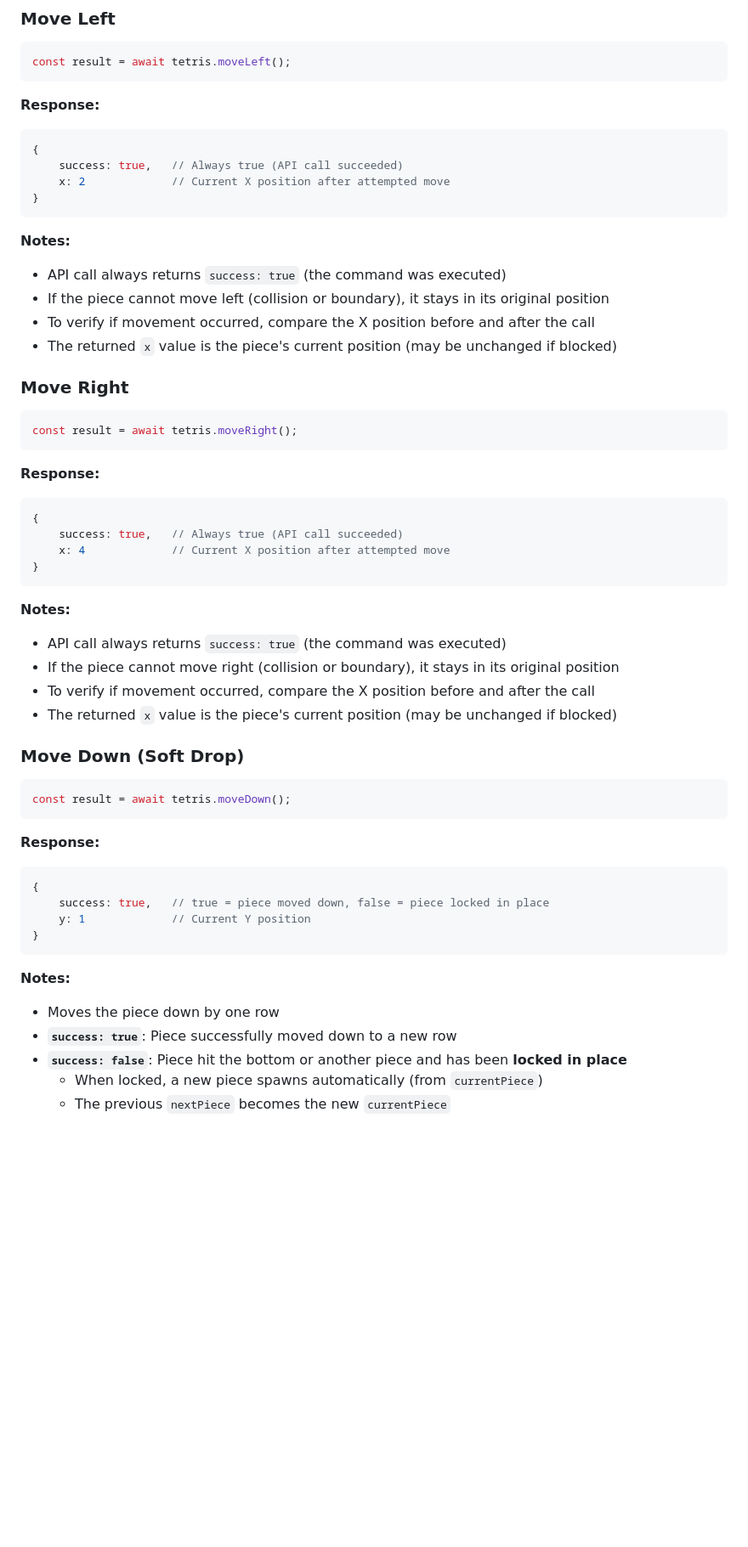
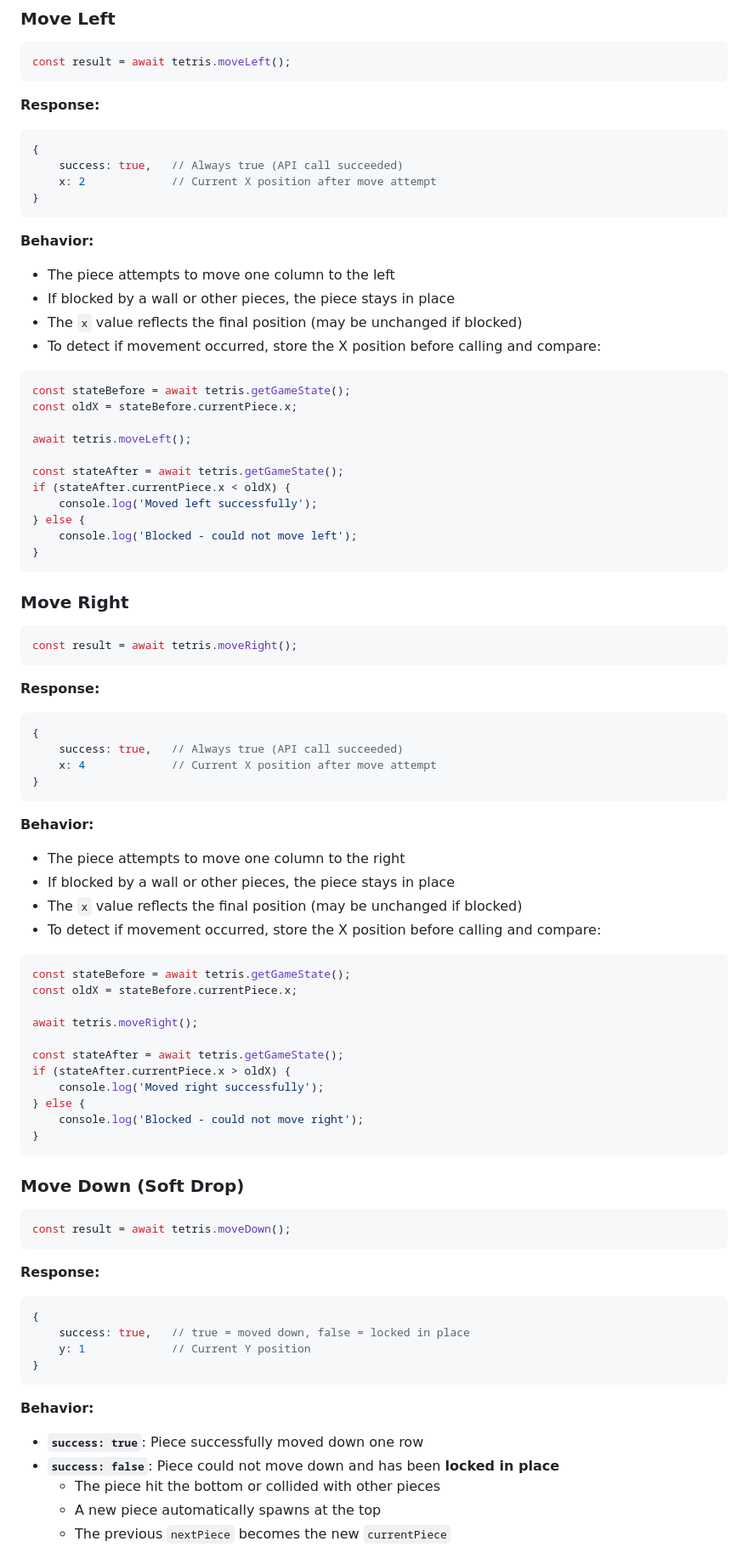
Before and after one commit to aihackson2026-workshop/game-tetris, a Markdown page: API_DOCUMENTATION.md, the part around one of its changes. Shown at 85% size. Drawn GitHub-style; blank space fills up the shorter version.

````diff
--- a/API_DOCUMENTATION.md
+++ b/API_DOCUMENTATION.md
@@ -246,15 +220,29 @@ const result = await tetris.moveLeft();
 ```javascript
 {
     success: true,   // Always true (API call succeeded)
-    x: 2             // Current X position after attempted move
+    x: 2             // Current X position after move attempt
 }
 ```
 
-**Notes:**
-- API call always returns `success: true` (the command was executed)
-- If the piece cannot move left (collision or boundary), it stays in its original position
-- To verify if movement occurred, compare the X position before and after the call
-- The returned `x` value is the piece's current position (may be unchanged if blocked)
+**Behavior:**
+- The piece attempts to move one column to the left
+- If blocked by a wall or other pieces, the piece stays in place
+- The `x` value reflects the final position (may be unchanged if blocked)
+- To detect if movement occurred, store the X position before calling and compare:
+
+```javascript
+const stateBefore = await tetris.getGameState();
+const oldX = stateBefore.currentPiece.x;
+
+await tetris.moveLeft();
+
+const stateAfter = await tetris.getGameState();
+if (stateAfter.currentPiece.x < oldX) {
+    console.log('Moved left successfully');
+} else {
+    console.log('Blocked - could not move left');
+}
+```
 
 ### Move Right
 
@@ -266,15 +254,29 @@ const result = await tetris.moveRight();
 ```javascript
 {
     success: true,   // Always true (API call succeeded)
-    x: 4             // Current X position after attempted move
+    x: 4             // Current X position after move attempt
 }
 ```
 
-**Notes:**
-- API call always returns `success: true` (the command was executed)
-- If the piece cannot move right (collision or boundary), it stays in its original position
-- To verify if movement occurred, compare the X position before and after the call
-- The returned `x` value is the piece's current position (may be unchanged if blocked)
+**Behavior:**
+- The piece attempts to move one column to the right
+- If blocked by a wall or other pieces, the piece stays in place
+- The `x` value reflects the final position (may be unchanged if blocked)
+- To detect if movement occurred, store the X position before calling and compare:
+
+```javascript
+const stateBefore = await tetris.getGameState();
+const oldX = stateBefore.currentPiece.x;
+
+await tetris.moveRight();
+
+const stateAfter = await tetris.getGameState();
+if (stateAfter.currentPiece.x > oldX) {
+    console.log('Moved right successfully');
+} else {
+    console.log('Blocked - could not move right');
+}
+```
 
 ### Move Down (Soft Drop)
 
@@ -285,14 +287,14 @@ const result = await tetris.moveDown();
 **Response:**
 ```javascript
 {
-    success: true,   // true = piece moved down, false = piece locked in place
+    success: true,   // true = moved down, false = locked in place
     y: 1             // Current Y position
 }
 ```
 
-**Notes:**
-- Moves the piece down by one row
-- **`success: true`**: Piece successfully moved down to a new row
-- **`success: false`**: Piece hit the bottom or another piece and has been **locked in place**
-  - When locked, a new piece spawns automatically (from `currentPiece`)
+**Behavior:**
+- **`success: true`**: Piece successfully moved down one row
+- **`success: false`**: Piece could not move down and has been **locked in place**
+  - The piece hit the bottom or collided with other pieces
+  - A new piece automatically spawns at the top
   - The previous `nextPiece` becomes the new `currentPiece`
````
Also changed, not shown: other parts of API_DOCUMENTATION.md (+103 -96 lines).
